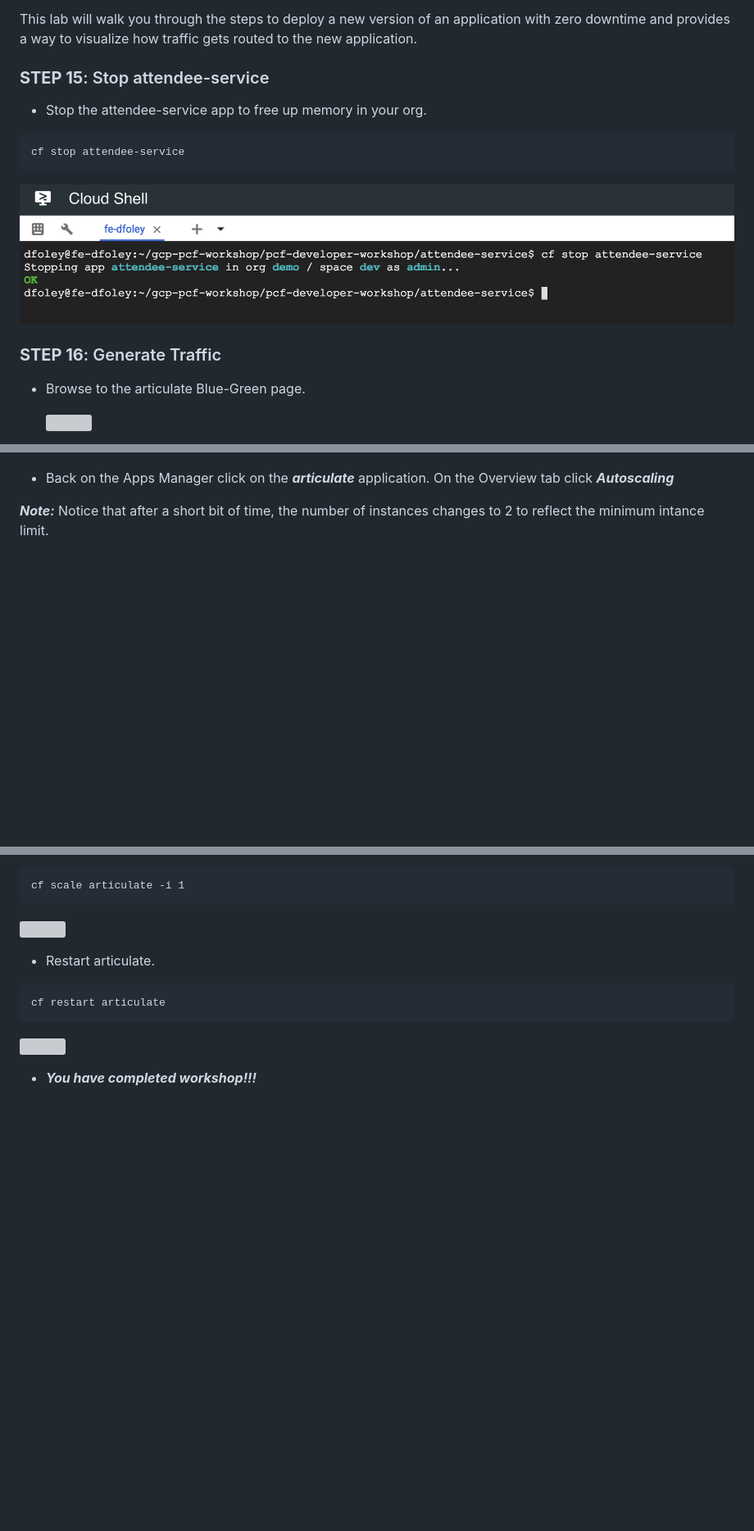
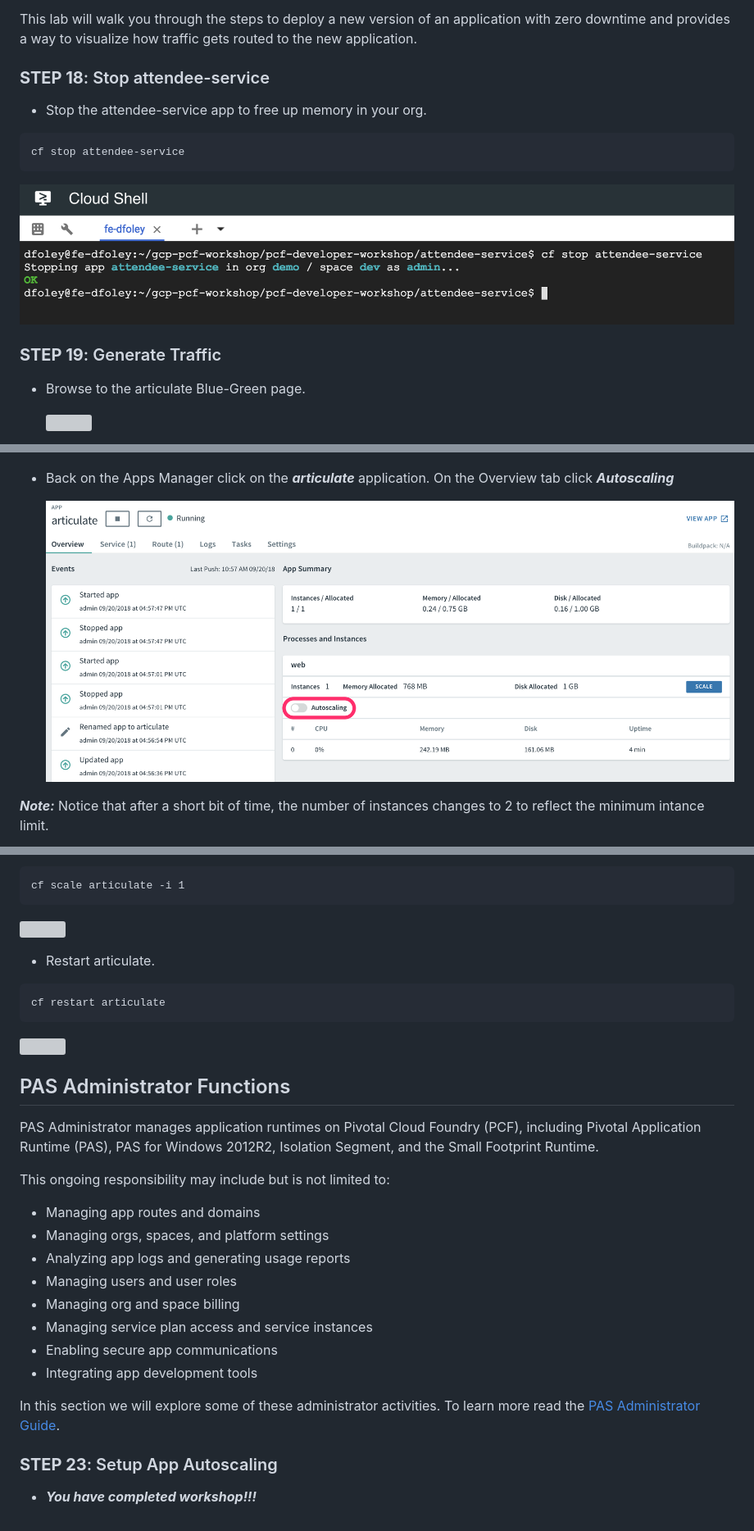
Before and after one commit to dfoleypivotal/gcp-pcf-workshop, a Markdown page: README.md, 3 parts joined by grey strips. Shown: that part at 82% size. GitHub-like rendering; pictures changed too: images/image77.png; blank space fills up the shorter version; grey boxes are pictures that could not be loaded.

````diff
--- a/README.md
+++ b/README.md
@@ -541,7 +543,7 @@ Cloud Foundry allows developers to manage everything about their application: fr
 
 This lab will walk you through the steps to deploy a new version of an application with zero downtime and provides a way to visualize how traffic gets routed to the new application.
 
-### **STEP 15**: Stop attendee-service
+### **STEP 18**: Stop attendee-service
 
 - Stop the attendee-service app to free up memory in your org.
 
@@ -550,7 +552,7 @@ cf stop attendee-service
 ```
 ![](images/image59.png)
 
-### **STEP 16**: Generate Traffic
+### **STEP 19**: Generate Traffic
 
 - Browse to the articulate Blue-Green page.
 
@@ -690,5 +688,7 @@ cf restart articulate
 
 - Back on the Apps Manager click on the ***articulate*** application. On the Overview tab click ***Autoscaling***
 
+    ![](images/image77.png)
+
 ***Note:*** Notice that after a short bit of time, the number of instances changes to 2 to reflect the minimum intance limit.
 
@@ -720,4 +720,30 @@ cf restart articulate
 ```
 ![](images/image79.png)
 
+<a id="pasadmin"></a>
+## PAS Administrator Functions
+
+PAS Administrator manages application runtimes on Pivotal Cloud Foundry (PCF), including Pivotal Application Runtime (PAS), PAS for Windows 2012R2, Isolation Segment, and the Small Footprint Runtime.
+
+This ongoing responsibility may include but is not limited to:
+
+- Managing app routes and domains
+- Managing orgs, spaces, and platform settings
+- Analyzing app logs and generating usage reports
+- Managing users and user roles
+- Managing org and space billing
+- Managing service plan access and service instances
+- Enabling secure app communications
+- Integrating app development tools
+
+In this section we will explore some of these administrator activities. To learn more read the [PAS Administrator Guide](https://docs.pivotal.io/pivotalcf/2-2/pas/index.html).
+
+### **STEP 23**: Setup App Autoscaling
+
+
+
+
+
+
+
 - ***You have completed workshop!!!***
````
Also changed, not shown: other parts of README.md (+62 -64 lines).
